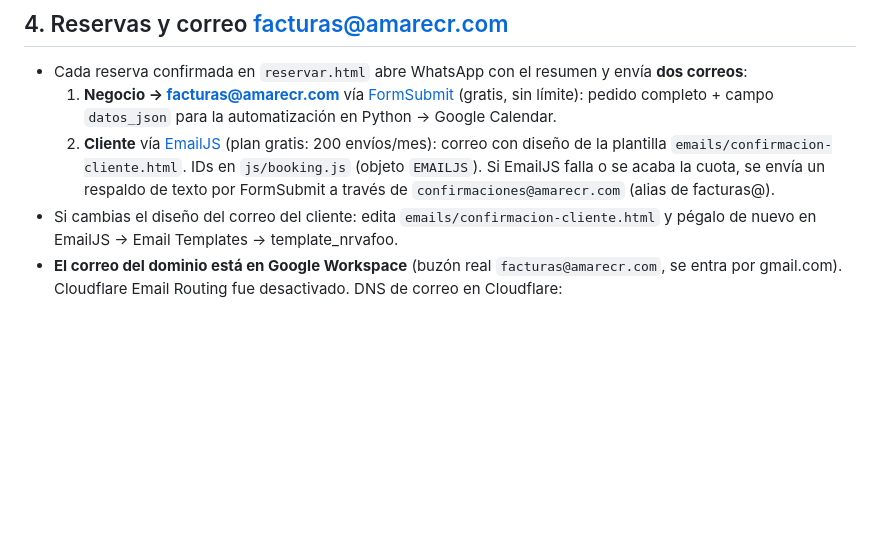
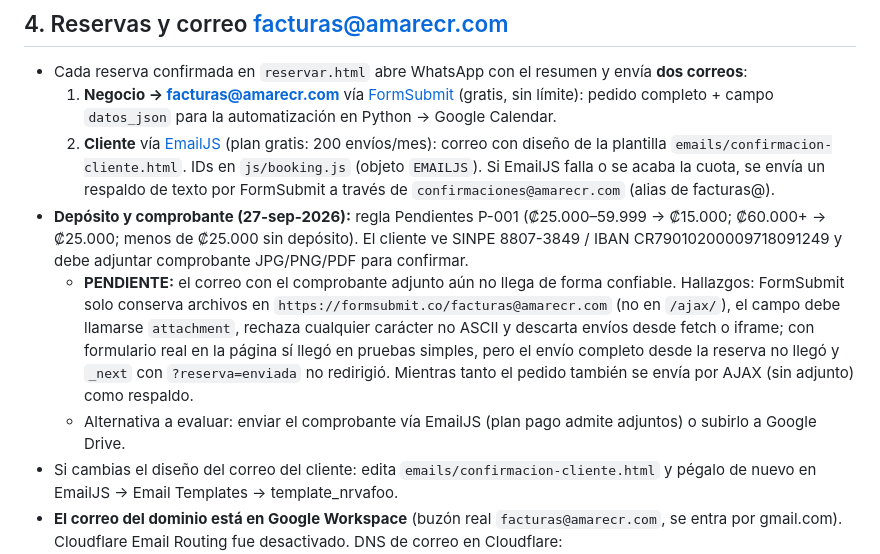
Before and after one commit to estebansantos680-ship-it/amare-web, a Markdown page: COMO-PUBLICAR.md, the part around the change. Drawn GitHub-style; blank space fills up the shorter version.

Commit message:
Documentar estado del comprobante adjunto y regla de depósito
Co-Authored-By: Claude Opus 5.5 <noreply@anthropic.com>

```diff
--- a/COMO-PUBLICAR.md
+++ b/COMO-PUBLICAR.md
@@ -85,6 +85,15 @@ Custom domain: `amarecr.com`. Cuando GitHub emita el certificado, marcar **Enfor
      plantilla `emails/confirmacion-cliente.html`. IDs en `js/booking.js` (objeto `EMAILJS`).
      Si EmailJS falla o se acaba la cuota, se envía un respaldo de texto por FormSubmit a través de
      `confirmaciones@amarecr.com` (alias de facturas@).
+- **Depósito y comprobante (27-sep-2026):** regla Pendientes P-001 (₡25.000–59.999 → ₡15.000; ₡60.000+ → ₡25.000;
+  menos de ₡25.000 sin depósito). El cliente ve SINPE 8807-3849 / IBAN CR79010200009718091249 y debe adjuntar
+  comprobante JPG/PNG/PDF para confirmar.
+  - **PENDIENTE:** el correo con el comprobante adjunto aún no llega de forma confiable. Hallazgos: FormSubmit
+    solo conserva archivos en `https://formsubmit.co/facturas@amarecr.com` (no en `/ajax/`), el campo debe llamarse
+    `attachment`, rechaza cualquier carácter no ASCII y descarta envíos desde fetch o iframe; con formulario real
+    en la página sí llegó en pruebas simples, pero el envío completo desde la reserva no llegó y `_next` con
+    `?reserva=enviada` no redirigió. Mientras tanto el pedido también se envía por AJAX (sin adjunto) como respaldo.
+  - Alternativa a evaluar: enviar el comprobante vía EmailJS (plan pago admite adjuntos) o subirlo a Google Drive.
 - Si cambias el diseño del correo del cliente: edita `emails/confirmacion-cliente.html` y pégalo de nuevo en
   EmailJS → Email Templates → template_nrvafoo.
 - **El correo del dominio está en Google Workspace** (buzón real `facturas@amarecr.com`, se entra por gmail.com).
```
